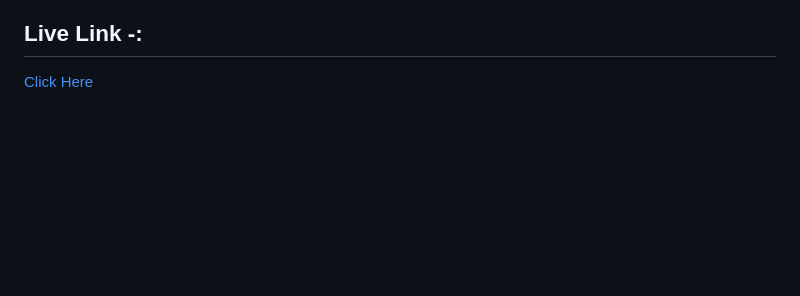
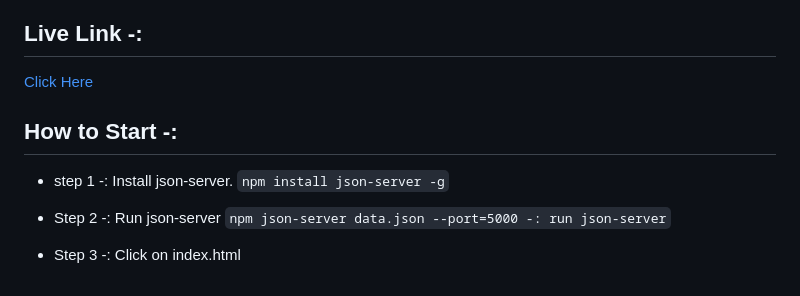
Before and after one commit to MrRushikesh/Rushikesh_Ingale_DOM_final_22th_Oct_2023, a Markdown page: Readme.md, the part around the change. Rendered like a GitHub page; blank space fills up the shorter version.

```diff
--- a/Readme.md
+++ b/Readme.md
@@ -87,4 +87,14 @@
 Summarize the project's key features and benefits. Mention potential areas for future enhancements, such as adding real authentication and integrating with a real restaurant database.
 
 ## Live Link -:
-<a href="https://mrrushikesh.github.io/Rushikesh_Ingale_DOM_final_17th_Sep_2023/Pages/profile.html">Click Here</a>
+<a href="https://mrrushikesh.github.io/Rushikesh_Ingale_DOM_final_22th_Oct_2023/Pages/profile.html">Click Here</a>
+
+## How to Start -:
+
+- step 1 -: Install json-server.
+    `npm install json-server -g`
+
+- Step 2 -: Run json-server
+    `npm json-server data.json --port=5000 -: run json-server`
+
+- Step 3 -: Click on index.html
```
